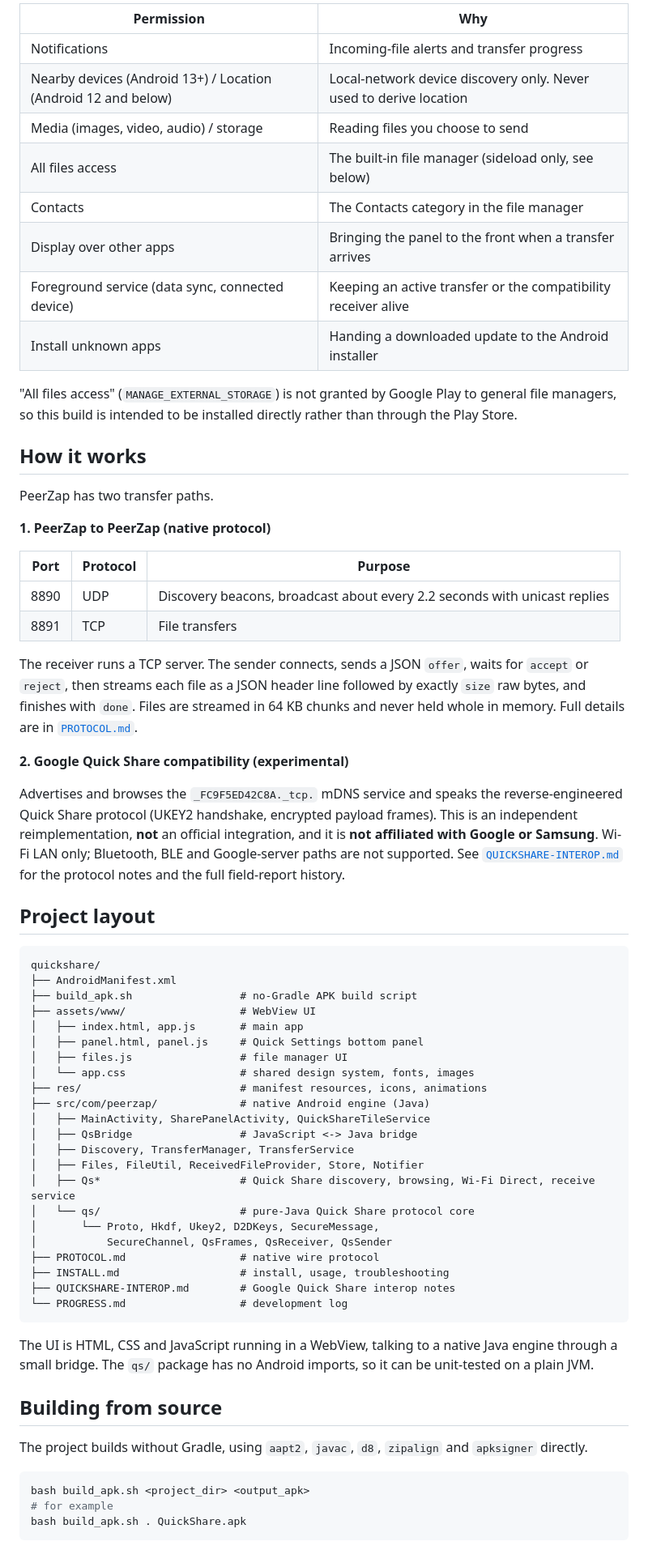
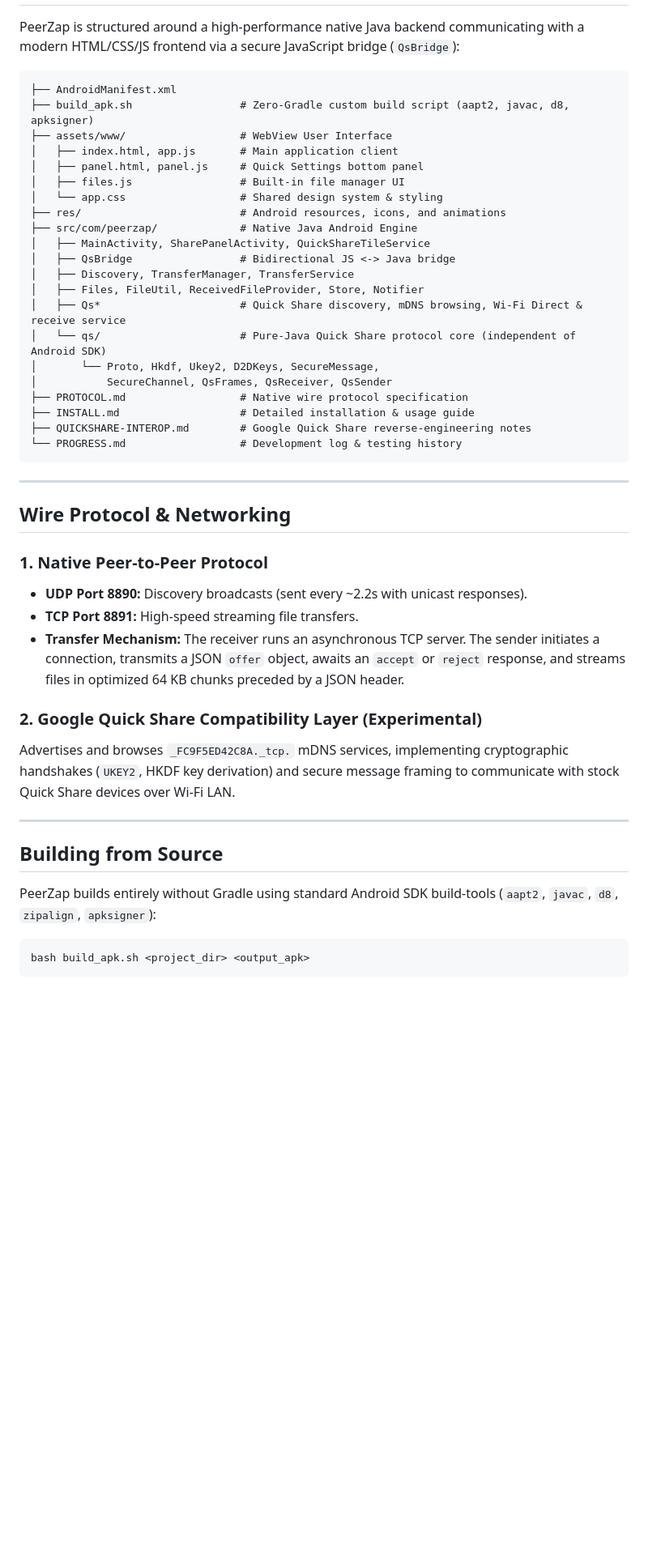
Before and after one commit to BonkerUnkilBonki/PeerZap, a Markdown page: README.md, the part around one of its changes. Shown at 81% size. GitHub-like rendering; blank space fills up the shorter version.

Commit message:
What is this repo all about
Written by Codex from the Android app.

````diff
--- a/README.md
+++ b/README.md
@@ -44,70 +42,49 @@ See [`INSTALL.md`](INSTALL.md) for the full walkthrough, a two-phone test proced
 
-| Permission | Why |
-|---|---|
-| Notifications | Incoming-file alerts and transfer progress |
-| Nearby devices (Android 13+) / Location (Android 12 and below) | Local-network device discovery only. Never used to derive location |
-| Media (images, video, audio) / storage | Reading files you choose to send |
-| All files access | The built-in file manager (sideload only, see below) |
-| Contacts | The Contacts category in the file manager |
-| Display over other apps | Bringing the panel to the front when a transfer arrives |
-| Foreground service (data sync, connected device) | Keeping an active transfer or the compatibility receiver alive |
-| Install unknown apps | Handing a downloaded update to the Android installer |
-
-"All files access" (`MANAGE_EXTERNAL_STORAGE`) is not granted by Google Play to general file managers, so this build is intended to be installed directly rather than through the Play Store.
-
-## How it works
-
-PeerZap has two transfer paths.
-
-**1. PeerZap to PeerZap (native protocol)**
-
-| Port | Protocol | Purpose |
-|---|---|---|
-| 8890 | UDP | Discovery beacons, broadcast about every 2.2 seconds with unicast replies |
-| 8891 | TCP | File transfers |
-
-The receiver runs a TCP server. The sender connects, sends a JSON `offer`, waits for `accept` or `reject`, then streams each file as a JSON header line followed by exactly `size` raw bytes, and finishes with `done`. Files are streamed in 64 KB chunks and never held whole in memory. Full details are in [`PROTOCOL.md`](PROTOCOL.md).
-
-**2. Google Quick Share compatibility (experimental)**
-
-Advertises and browses the `_FC9F5ED42C8A._tcp.` mDNS service and speaks the reverse-engineered Quick Share protocol (UKEY2 handshake, encrypted payload frames). This is an independent reimplementation, **not** an official integration, and it is **not affiliated with Google or Samsung**. Wi-Fi LAN only; Bluetooth, BLE and Google-server paths are not supported. See [`QUICKSHARE-INTEROP.md`](QUICKSHARE-INTEROP.md) for the protocol notes and the full field-report history.
-
-## Project layout
+PeerZap is structured around a high-performance native Java backend communicating with a modern HTML/CSS/JS frontend via a secure JavaScript bridge (`QsBridge`):
 
 ```
-quickshare/
 ├── AndroidManifest.xml
-├── build_apk.sh                 # no-Gradle APK build script
-├── assets/www/                  # WebView UI
-│   ├── index.html, app.js       # main app
+├── build_apk.sh                 # Zero-Gradle custom build script (aapt2, javac, d8, apksigner)
+├── assets/www/                  # WebView User Interface
+│   ├── index.html, app.js       # Main application client
 │   ├── panel.html, panel.js     # Quick Settings bottom panel
-│   ├── files.js                 # file manager UI
-│   └── app.css                  # shared design system, fonts, images
-├── res/                         # manifest resources, icons, animations
-├── src/com/peerzap/             # native Android engine (Java)
+│   ├── files.js                 # Built-in file manager UI
+│   └── app.css                  # Shared design system & styling
+├── res/                         # Android resources, icons, and animations
+├── src/com/peerzap/             # Native Java Android Engine
 │   ├── MainActivity, SharePanelActivity, QuickShareTileService
-│   ├── QsBridge                 # JavaScript <-> Java bridge
+│   ├── QsBridge                 # Bidirectional JS <-> Java bridge
 │   ├── Discovery, TransferManager, TransferService
 │   ├── Files, FileUtil, ReceivedFileProvider, Store, Notifier
-│   ├── Qs*                      # Quick Share discovery, browsing, Wi-Fi Direct, receive service
-│   └── qs/                      # pure-Java Quick Share protocol core
+│   ├── Qs*                      # Quick Share discovery, mDNS browsing, Wi-Fi Direct & receive service
+│   └── qs/                      # Pure-Java Quick Share protocol core (independent of Android SDK)
 │       └── Proto, Hkdf, Ukey2, D2DKeys, SecureMessage,
 │           SecureChannel, QsFrames, QsReceiver, QsSender
-├── PROTOCOL.md                  # native wire protocol
-├── INSTALL.md                   # install, usage, troubleshooting
-├── QUICKSHARE-INTEROP.md        # Google Quick Share interop notes
-└── PROGRESS.md                  # development log
+├── PROTOCOL.md                  # Native wire protocol specification
+├── INSTALL.md                   # Detailed installation & usage guide
+├── QUICKSHARE-INTEROP.md        # Google Quick Share reverse-engineering notes
+└── PROGRESS.md                  # Development log & testing history
 ```
 
-The UI is HTML, CSS and JavaScript running in a WebView, talking to a native Java engine through a small bridge. The `qs/` package has no Android imports, so it can be unit-tested on a plain JVM.
+---
 
-## Building from source
+## Wire Protocol & Networking
 
-The project builds without Gradle, using `aapt2`, `javac`, `d8`, `zipalign` and `apksigner` directly.
+### 1. Native Peer-to-Peer Protocol
+- **UDP Port 8890:** Discovery broadcasts (sent every ~2.2s with unicast responses).
+- **TCP Port 8891:** High-speed streaming file transfers.
+- **Transfer Mechanism:** The receiver runs an asynchronous TCP server. The sender initiates a connection, transmits a JSON `offer` object, awaits an `accept` or `reject` response, and streams files in optimized 64 KB chunks preceded by a JSON header.
+
+### 2. Google Quick Share Compatibility Layer (Experimental)
+Advertises and browses `_FC9F5ED42C8A._tcp.` mDNS services, implementing cryptographic handshakes (`UKEY2`, HKDF key derivation) and secure message framing to communicate with stock Quick Share devices over Wi-Fi LAN.
+
+---
+
+## Building from Source
+
+PeerZap builds entirely without Gradle using standard Android SDK build-tools (`aapt2`, `javac`, `d8`, `zipalign`, `apksigner`):
 
 ```bash
 bash build_apk.sh <project_dir> <output_apk>
-# for example
-bash build_apk.sh . QuickShare.apk
 ```
 
````
Also changed, not shown: other parts of README.md (+43 -48 lines).
